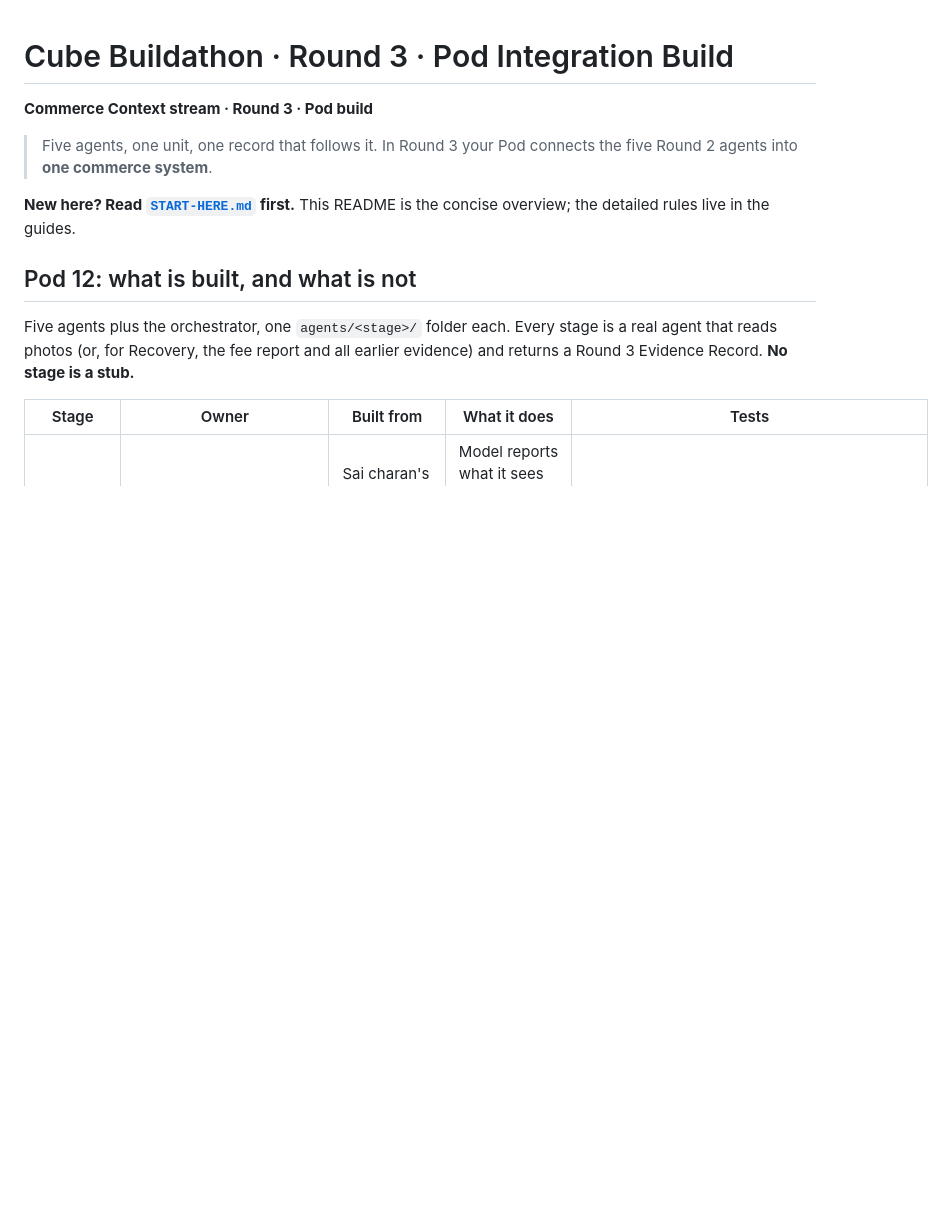
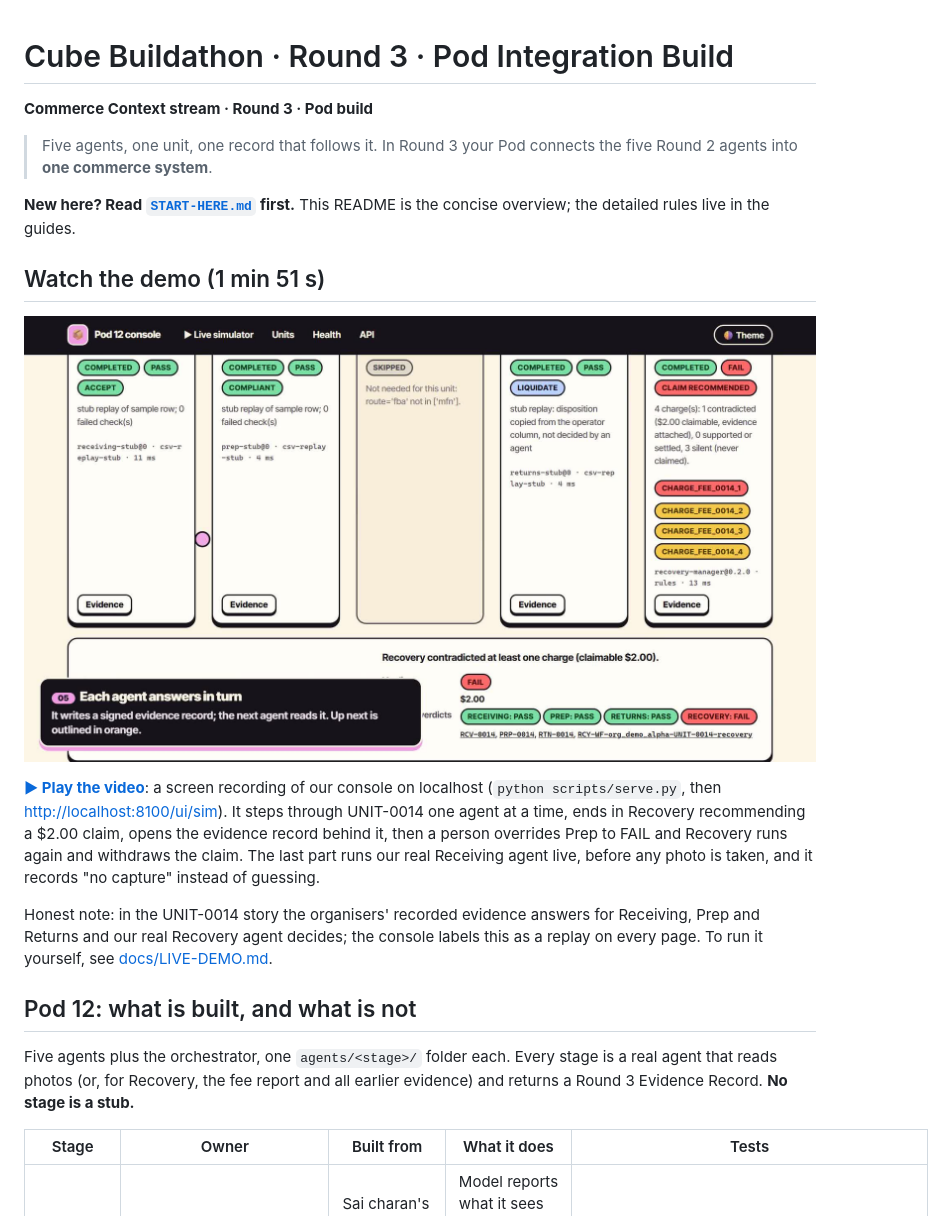
Before and after one commit to ANSHUL-REAL/cube-round3-pod, a Markdown page: README.md, the part around the change. Rendered like a GitHub page; pictures changed too: docs/media/pod12-simulator.jpg (added); blank space fills up the shorter version.

Commit message:
README: watch-the-demo section with the live simulator walkthrough video

```diff
--- a/README.md
+++ b/README.md
@@ -5,6 +5,20 @@
 > Five agents, one unit, one record that follows it. In Round 3 your Pod connects the five Round 2 agents into **one commerce system**.
 
 **New here? Read [`START-HERE.md`](START-HERE.md) first.** This README is the concise overview; the detailed rules live in the guides.
+
+## Watch the demo (1 min 51 s)
+
+[![Pod 12 live simulator: five agents, one evidence trail](docs/media/pod12-simulator.jpg)](docs/media/pod12-simulator.mp4)
+
+**[▶ Play the video](docs/media/pod12-simulator.mp4)**: a screen recording of our console on localhost
+(`python scripts/serve.py`, then <http://localhost:8100/ui/sim>). It steps through UNIT-0014 one agent at a time, ends
+in Recovery recommending a $2.00 claim, opens the evidence record behind it, then a person overrides Prep to FAIL and
+Recovery runs again and withdraws the claim. The last part runs our real Receiving agent live, before any photo is taken,
+and it records "no capture" instead of guessing.
+
+Honest note: in the UNIT-0014 story the organisers' recorded evidence answers for Receiving, Prep and Returns and our
+real Recovery agent decides; the console labels this as a replay on every page. To run it yourself, see
+[docs/LIVE-DEMO.md](docs/LIVE-DEMO.md).
 
 ## Pod 12: what is built, and what is not
 
```
Also changed, not shown: 1 other file.
